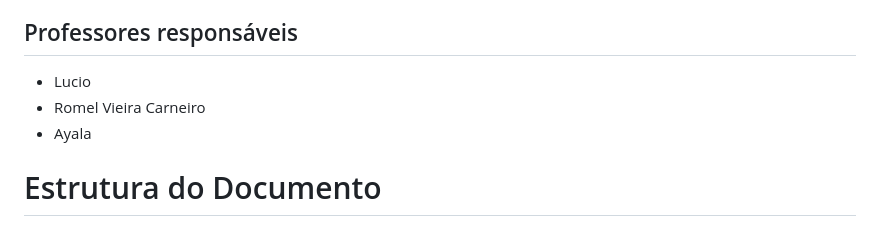
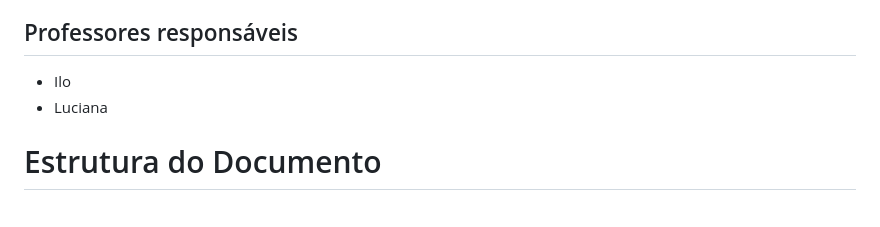
Before and after one commit to ICEI-PUC-Minas-CC-TI/plmg-cc-ti2-2024-1-g25-investpro, a Markdown page: Documentacao/README.md, the part around the change. Rendered like a GitHub page.

```diff
--- a/Documentacao/README.md
+++ b/Documentacao/README.md
@@ -18,9 +18,8 @@ CURSO
 ## Professores responsáveis
 
 
-* Lucio
-* Romel Vieira Carneiro
-* Ayala
+* Ilo
+* Luciana
 
 # Estrutura do Documento
 
```
